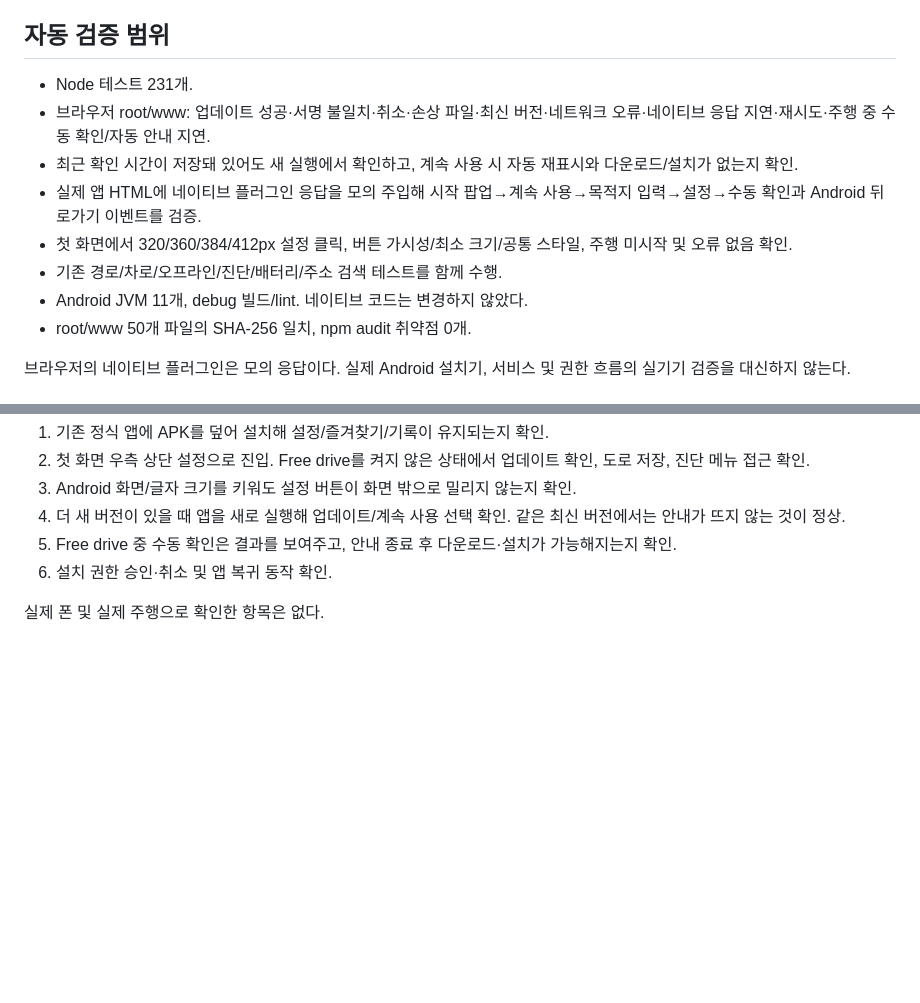
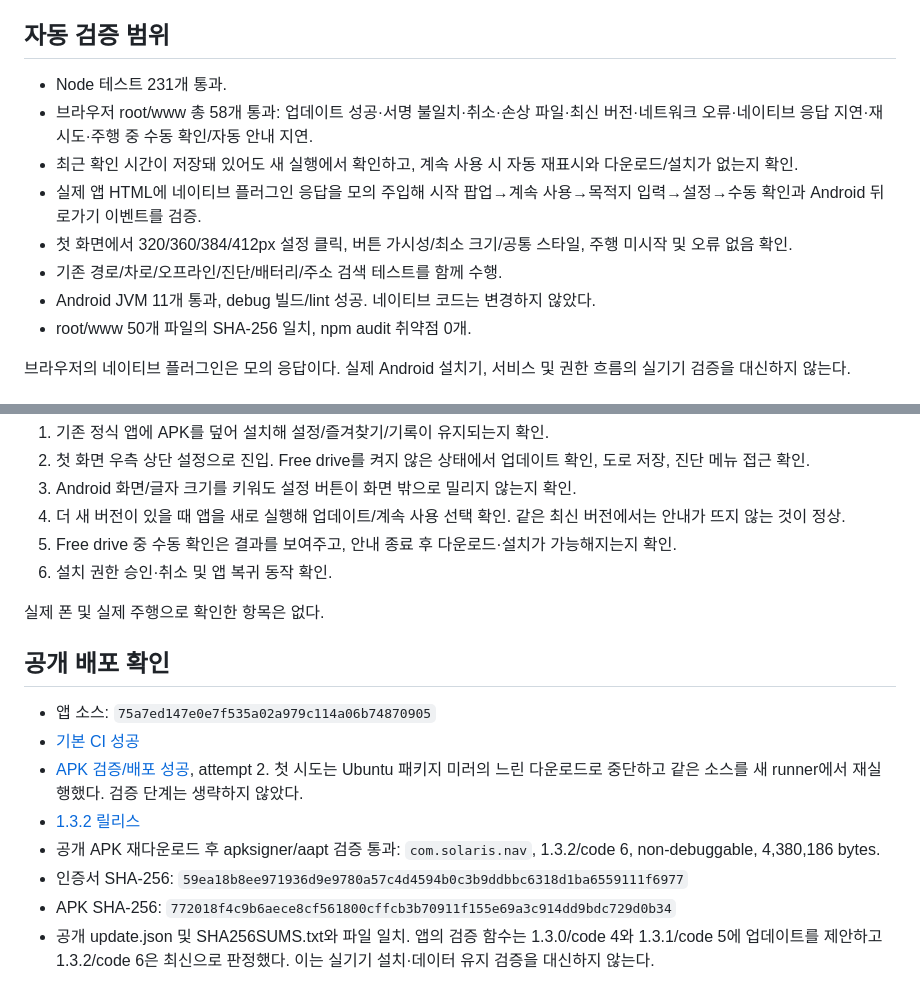
Before and after one commit to HyeokjaeKwon26/Solarless-Navi, a Markdown page: docs/UPDATE_UI_VALIDATION_1.3.2.md, 2 parts joined by grey strips. Drawn GitHub-style; blank space fills up the shorter version.

Commit message:
Record verified 1.3.2 release and update compatibility

```diff
--- a/docs/UPDATE_UI_VALIDATION_1.3.2.md
+++ b/docs/UPDATE_UI_VALIDATION_1.3.2.md
@@ -16,13 +16,13 @@
 
 ## 자동 검증 범위
 
-- Node 테스트 231개.
-- 브라우저 root/www: 업데이트 성공·서명 불일치·취소·손상 파일·최신 버전·네트워크 오류·네이티브 응답 지연·재시도·주행 중 수동 확인/자동 안내 지연.
+- Node 테스트 231개 통과.
+- 브라우저 root/www 총 58개 통과: 업데이트 성공·서명 불일치·취소·손상 파일·최신 버전·네트워크 오류·네이티브 응답 지연·재시도·주행 중 수동 확인/자동 안내 지연.
 - 최근 확인 시간이 저장돼 있어도 새 실행에서 확인하고, 계속 사용 시 자동 재표시와 다운로드/설치가 없는지 확인.
 - 실제 앱 HTML에 네이티브 플러그인 응답을 모의 주입해 시작 팝업→계속 사용→목적지 입력→설정→수동 확인과 Android 뒤로가기 이벤트를 검증.
 - 첫 화면에서 320/360/384/412px 설정 클릭, 버튼 가시성/최소 크기/공통 스타일, 주행 미시작 및 오류 없음 확인.
 - 기존 경로/차로/오프라인/진단/배터리/주소 검색 테스트를 함께 수행.
-- Android JVM 11개, debug 빌드/lint. 네이티브 코드는 변경하지 않았다.
+- Android JVM 11개 통과, debug 빌드/lint 성공. 네이티브 코드는 변경하지 않았다.
 - root/www 50개 파일의 SHA-256 일치, npm audit 취약점 0개.
 
 브라우저의 네이티브 플러그인은 모의 응답이다. 실제 Android 설치기, 서비스 및 권한 흐름의 실기기 검증을 대신하지 않는다.
@@ -37,3 +37,14 @@
 6. 설치 권한 승인·취소 및 앱 복귀 동작 확인.
 
 실제 폰 및 실제 주행으로 확인한 항목은 없다.
+
+## 공개 배포 확인
+
+- 앱 소스: `75a7ed147e0e7f535a02a979c114a06b74870905`
+- [기본 CI 성공](https://github.com/HyeokjaeKwon26/Solarless-Navi/actions/runs/40027661760)
+- [APK 검증/배포 성공](https://github.com/HyeokjaeKwon26/Solarless-Navi/actions/runs/40027660754), attempt 2. 첫 시도는 Ubuntu 패키지 미러의 느린 다운로드로 중단하고 같은 소스를 새 runner에서 재실행했다. 검증 단계는 생략하지 않았다.
+- [1.3.2 릴리스](https://github.com/HyeokjaeKwon26/Solarless-Navi/releases/tag/app-v1.3.2)
+- 공개 APK 재다운로드 후 apksigner/aapt 검증 통과: `com.solaris.nav`, 1.3.2/code 6, non-debuggable, 4,380,186 bytes.
+- 인증서 SHA-256: `59ea18b8ee971936d9e9780a57c4d4594b0c3b9ddbbc6318d1ba6559111f6977`
+- APK SHA-256: `772018f4c9b6aece8cf561800cffcb3b70911f155e69a3c914dd9bdc729d0b34`
+- 공개 update.json 및 SHA256SUMS.txt와 파일 일치. 앱의 검증 함수는 1.3.0/code 4와 1.3.1/code 5에 업데이트를 제안하고 1.3.2/code 6은 최신으로 판정했다. 이는 실기기 설치·데이터 유지 검증을 대신하지 않는다.
```
